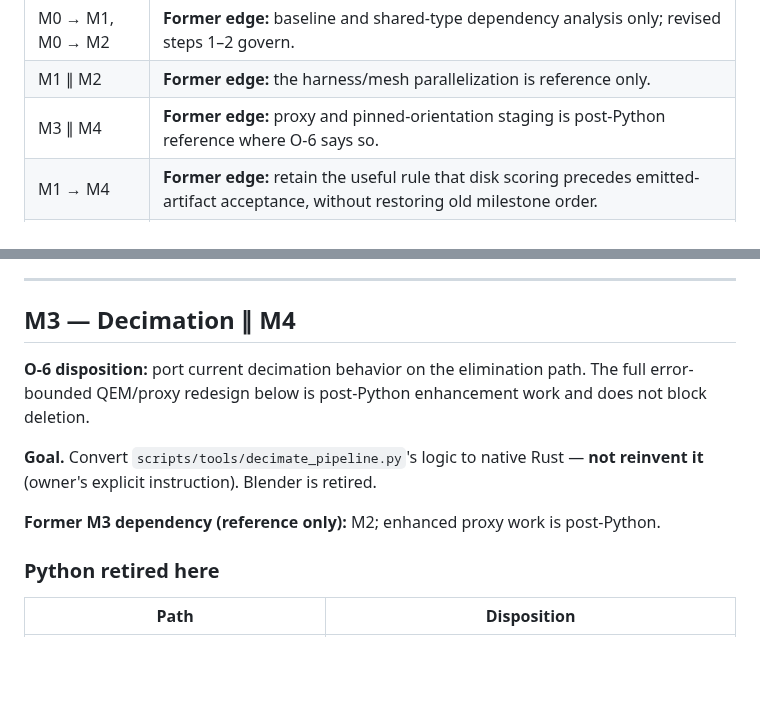
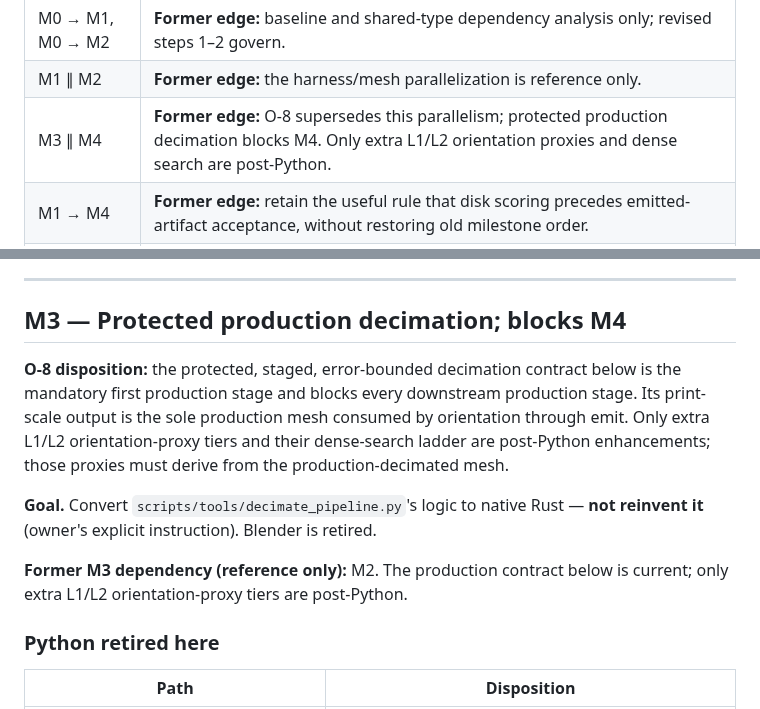
Before and after one commit to hughescr/plinth-3d, a Markdown page: docs/rust-migration/04-migration-plan.md, 2 parts joined by grey strips. Drawn GitHub-style; blank space fills up the shorter version.

Commit message:
docs(migration): close O-7/O-8 excerpt conflicts
Gate: authority tests pass 11/11; authority rows byte-identical; fmt, diff, and contradiction searches clean.

Human checkpoint: confirm the staged M3 decimator blocks M4 and ChituBox PyO3 retires at native IO handoff.

```diff
--- a/docs/rust-migration/04-migration-plan.md
+++ b/docs/rust-migration/04-migration-plan.md
@@ -179,7 +179,7 @@ M0 ──┬── M1 (parity harness) ─────────────
 | --- | --- |
 | M0 → M1, M0 → M2 | **Former edge:** baseline and shared-type dependency analysis only; revised steps 1–2 govern. |
 | M1 ∥ M2 | **Former edge:** the harness/mesh parallelization is reference only. |
-| M3 ∥ M4 | **Former edge:** proxy and pinned-orientation staging is post-Python reference where O-6 says so. |
+| M3 ∥ M4 | **Former edge:** O-8 supersedes this parallelism; protected production decimation blocks M4. Only extra L1/L2 orientation proxies and dense search are post-Python. |
 | M1 → M4 | **Former edge:** retain the useful rule that disk scoring precedes emitted-artifact acceptance, without restoring old milestone order. |
 | M4 → M5 → M6 → M7 | **Former edge:** the redesign chain is post-Python and does not block deletion. |
 | M3 → M8 | **Former edge:** dense orientation depends on enhanced proxies after deletion. |
@@ -765,16 +765,19 @@ weighting will be wrong with it.
 
 ---
 
-## M3 — Decimation  ∥ M4
-
-**O-6 disposition:** port current decimation behavior on the elimination path. The
-full error-bounded QEM/proxy redesign below is post-Python enhancement work and does
-not block deletion.
+## M3 — Protected production decimation; blocks M4
+
+**O-8 disposition:** the protected, staged, error-bounded decimation contract below is
+the mandatory first production stage and blocks every downstream production stage. Its
+print-scale output is the sole production mesh consumed by orientation through emit.
+Only extra L1/L2 orientation-proxy tiers and their dense-search ladder are post-Python
+enhancements; those proxies must derive from the production-decimated mesh.
 
 **Goal.** Convert `scripts/tools/decimate_pipeline.py`'s logic to native Rust —
 **not reinvent it** (owner's explicit instruction). Blender is retired.
 
-**Former M3 dependency (reference only):** M2; enhanced proxy work is post-Python.
+**Former M3 dependency (reference only):** M2. The production contract below is current;
+only extra L1/L2 orientation-proxy tiers are post-Python.
 
 ### Python retired here
 
```
Also changed, not shown: docs/rust-migration/05-chitubox-and-corpus.md (+5 -4 lines).
